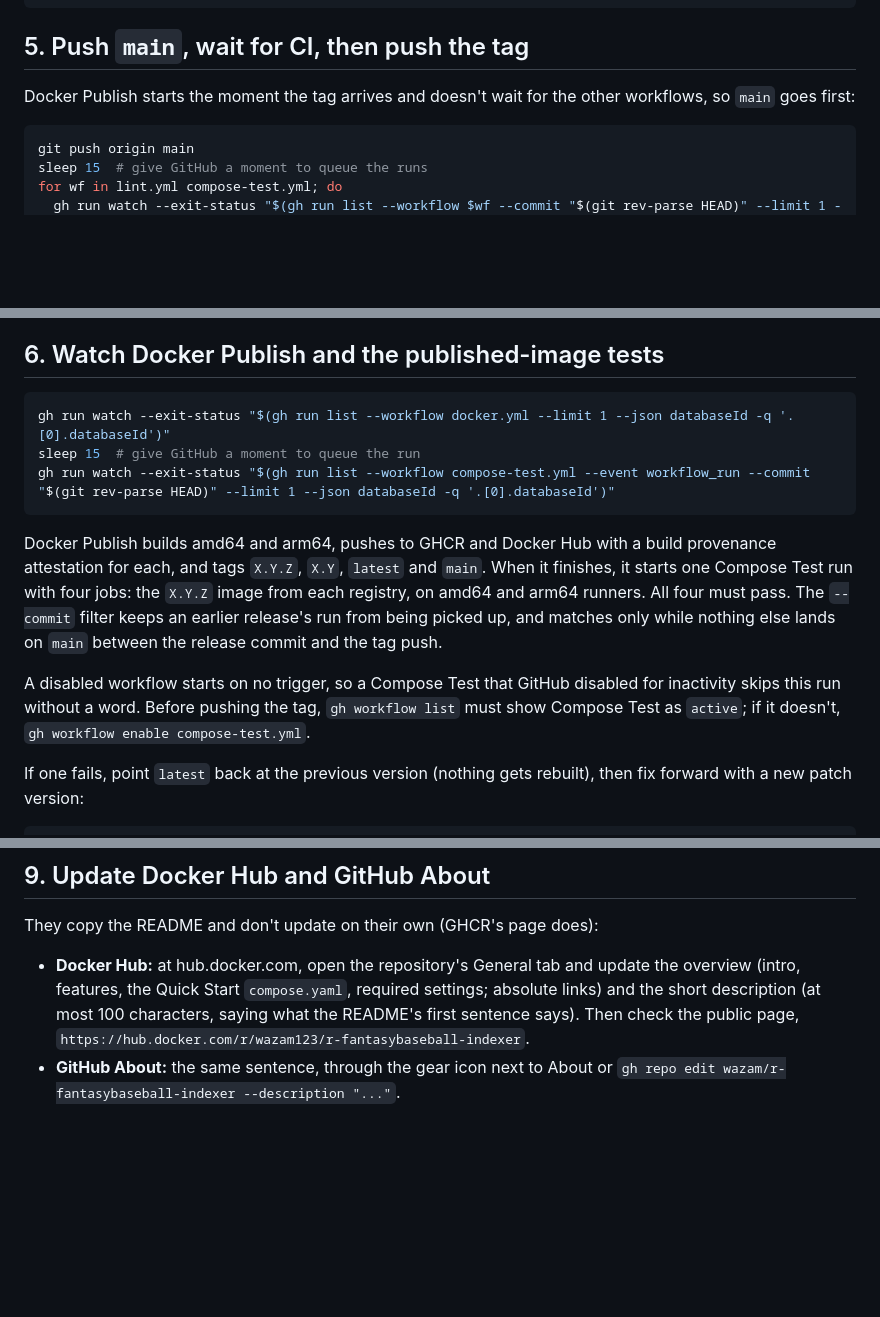
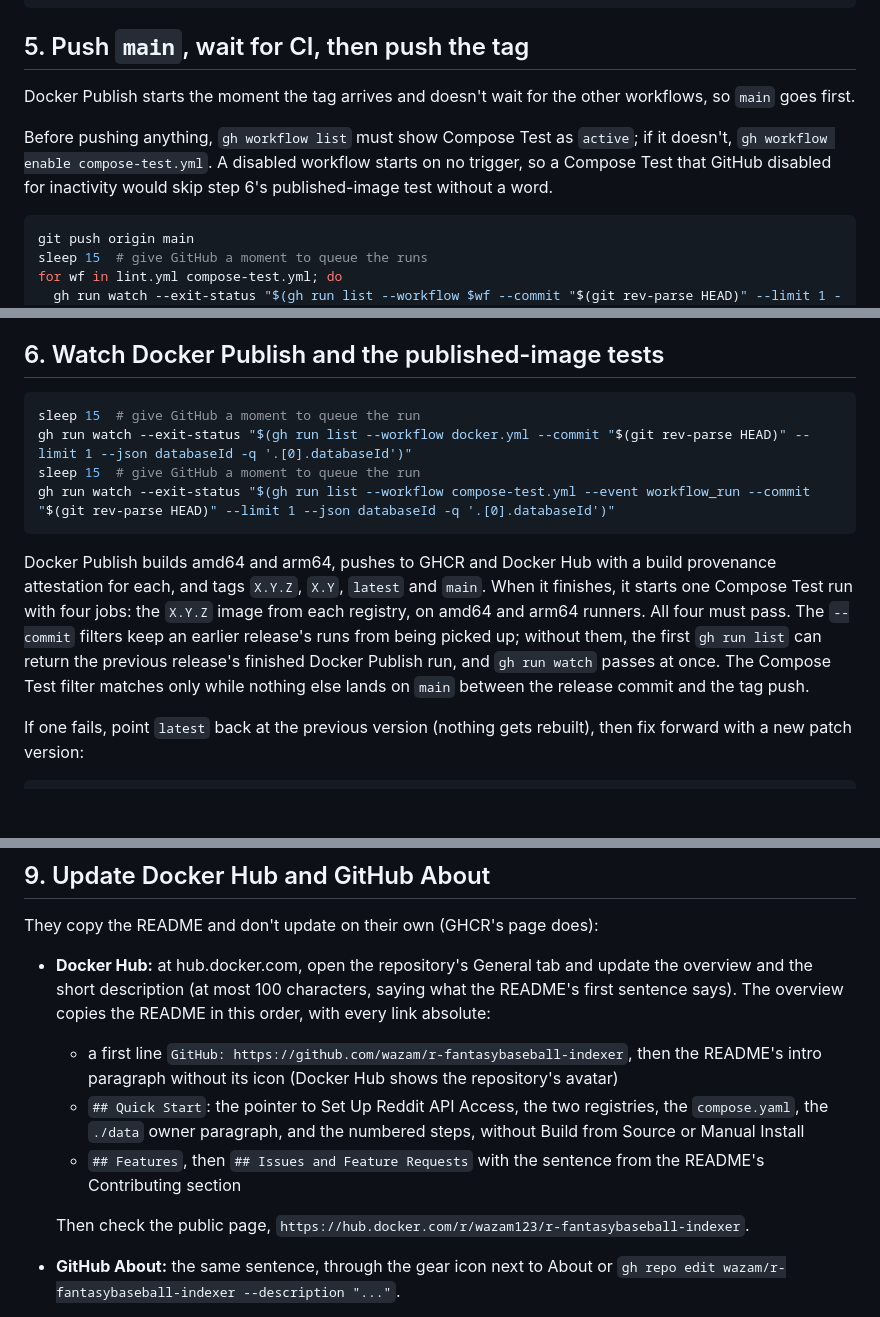
Before and after one commit to wazam/r-fantasybaseball-indexer, a Markdown page: RELEASING.md, 3 parts joined by grey strips. Rendered like a GitHub page; blank space fills up the shorter version.

Commit message:
docs: fix the Docker Publish watch and Compose Test check order in RELEASING.md, and document the Docker Hub overview layout

````diff
--- a/RELEASING.md
+++ b/RELEASING.md
@@ -56,7 +56,9 @@ git tag -n && git log --oneline --decorate -5
 
 ## 5. Push `main`, wait for CI, then push the tag
 
-Docker Publish starts the moment the tag arrives and doesn't wait for the other workflows, so `main` goes first:
+Docker Publish starts the moment the tag arrives and doesn't wait for the other workflows, so `main` goes first.
+
+Before pushing anything, `gh workflow list` must show Compose Test as `active`; if it doesn't, `gh workflow enable compose-test.yml`. A disabled workflow starts on no trigger, so a Compose Test that GitHub disabled for inactivity would skip step 6's published-image test without a word.
 
 ```bash
 git push origin main
@@ -74,14 +76,13 @@ Push one tag at a time. Several tags pushed together publish in parallel, and `l
 ## 6. Watch Docker Publish and the published-image tests
 
 ```bash
-gh run watch --exit-status "$(gh run list --workflow docker.yml --limit 1 --json databaseId -q '.[0].databaseId')"
+sleep 15  # give GitHub a moment to queue the run
+gh run watch --exit-status "$(gh run list --workflow docker.yml --commit "$(git rev-parse HEAD)" --limit 1 --json databaseId -q '.[0].databaseId')"
 sleep 15  # give GitHub a moment to queue the run
 gh run watch --exit-status "$(gh run list --workflow compose-test.yml --event workflow_run --commit "$(git rev-parse HEAD)" --limit 1 --json databaseId -q '.[0].databaseId')"
 ```
 
-Docker Publish builds amd64 and arm64, pushes to GHCR and Docker Hub with a build provenance attestation for each, and tags `X.Y.Z`, `X.Y`, `latest` and `main`. When it finishes, it starts one Compose Test run with four jobs: the `X.Y.Z` image from each registry, on amd64 and arm64 runners. All four must pass. The `--commit` filter keeps an earlier release's run from being picked up, and matches only while nothing else lands on `main` between the release commit and the tag push.
-
-A disabled workflow starts on no trigger, so a Compose Test that GitHub disabled for inactivity skips this run without a word. Before pushing the tag, `gh workflow list` must show Compose Test as `active`; if it doesn't, `gh workflow enable compose-test.yml`.
+Docker Publish builds amd64 and arm64, pushes to GHCR and Docker Hub with a build provenance attestation for each, and tags `X.Y.Z`, `X.Y`, `latest` and `main`. When it finishes, it starts one Compose Test run with four jobs: the `X.Y.Z` image from each registry, on amd64 and arm64 runners. All four must pass. The `--commit` filters keep an earlier release's runs from being picked up; without them, the first `gh run list` can return the previous release's finished Docker Publish run, and `gh run watch` passes at once. The Compose Test filter matches only while nothing else lands on `main` between the release commit and the tag push.
 
 If one fails, point `latest` back at the previous version (nothing gets rebuilt), then fix forward with a new patch version:
 
@@ -140,7 +141,12 @@ Listing needs a token with `read:packages` and deleting one with `delete:package
 
 They copy the README and don't update on their own (GHCR's page does):
 
-- **Docker Hub:** at hub.docker.com, open the repository's General tab and update the overview (intro, features, the Quick Start `compose.yaml`, required settings; absolute links) and the short description (at most 100 characters, saying what the README's first sentence says). Then check the public page, `https://hub.docker.com/r/wazam123/r-fantasybaseball-indexer`.
+- **Docker Hub:** at hub.docker.com, open the repository's General tab and update the overview and the short description (at most 100 characters, saying what the README's first sentence says). The overview copies the README in this order, with every link absolute:
+  - a first line `GitHub: https://github.com/wazam/r-fantasybaseball-indexer`, then the README's intro paragraph without its icon (Docker Hub shows the repository's avatar)
+  - `## Quick Start`: the pointer to Set Up Reddit API Access, the two registries, the `compose.yaml`, the `./data` owner paragraph, and the numbered steps, without Build from Source or Manual Install
+  - `## Features`, then `## Issues and Feature Requests` with the sentence from the README's Contributing section
+
+  Then check the public page, `https://hub.docker.com/r/wazam123/r-fantasybaseball-indexer`.
 - **GitHub About:** the same sentence, through the gear icon next to About or `gh repo edit wazam/r-fantasybaseball-indexer --description "..."`.
 
 The sentence also lives in the Dockerfile's `org.opencontainers.image.description` label, which `docker.yml` reads for GHCR's package page. A new sentence goes into the Dockerfile in the release's own commits, then onto Docker Hub and GitHub About here. Keep double quotes out of it: the label is written in double quotes, and `docker.yml`'s `sed` stops at the first one.
````
Also changed, not shown: other parts of RELEASING.md (+1 -1 lines).
